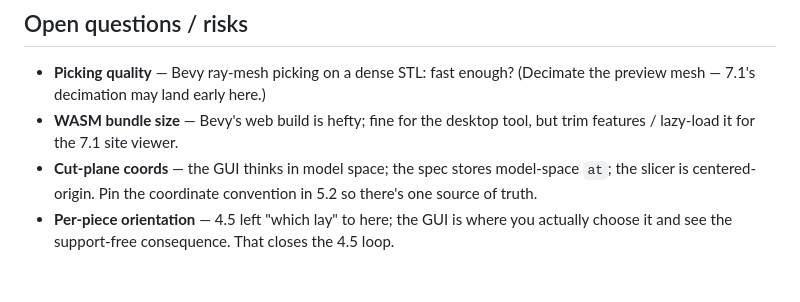
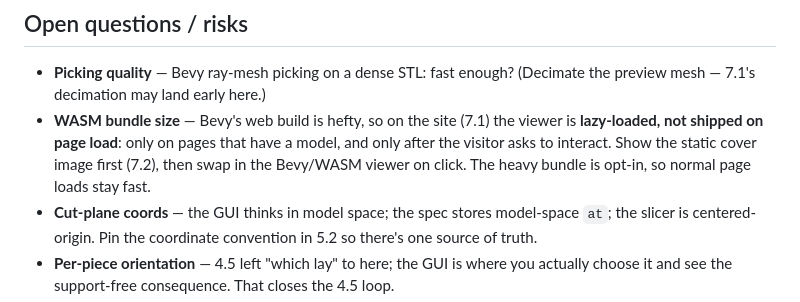
Before and after one commit to chotchki/fab-scad, a Markdown page: docs/slicing-gui.md, the part around the change. GitHub-like rendering; blank space fills up the shorter version.

Commit message:
docs: lazy-load the Bevy/WASM web viewer (7.1)
Per chotchki — don't ship the heavy Bevy WASM bundle on page load. Load it only on pages that
have a model, and only after the visitor clicks to interact: static cover image (7.2) first,
swap in the viewer on demand. Normal page loads stay fast.

Co-Authored-By: Claude Opus 4.8 (1M context) <noreply@anthropic.com>

```diff
--- a/docs/slicing-gui.md
+++ b/docs/slicing-gui.md
@@ -105,8 +105,10 @@ any window and is the thing the GUI stands on:
 
 - **Picking quality** — Bevy ray-mesh picking on a dense STL: fast enough? (Decimate the
   preview mesh — 7.1's decimation may land early here.)
-- **WASM bundle size** — Bevy's web build is hefty; fine for the desktop tool, but trim
-  features / lazy-load it for the 7.1 site viewer.
+- **WASM bundle size** — Bevy's web build is hefty, so on the site (7.1) the viewer is
+  **lazy-loaded, not shipped on page load**: only on pages that have a model, and only after
+  the visitor asks to interact. Show the static cover image first (7.2), then swap in the
+  Bevy/WASM viewer on click. The heavy bundle is opt-in, so normal page loads stay fast.
 - **Cut-plane coords** — the GUI thinks in model space; the spec stores model-space `at`; the
   slicer is centered-origin. Pin the coordinate convention in 5.2 so there's one source of truth.
 - **Per-piece orientation** — 4.5 left "which lay" to here; the GUI is where you actually choose
```
